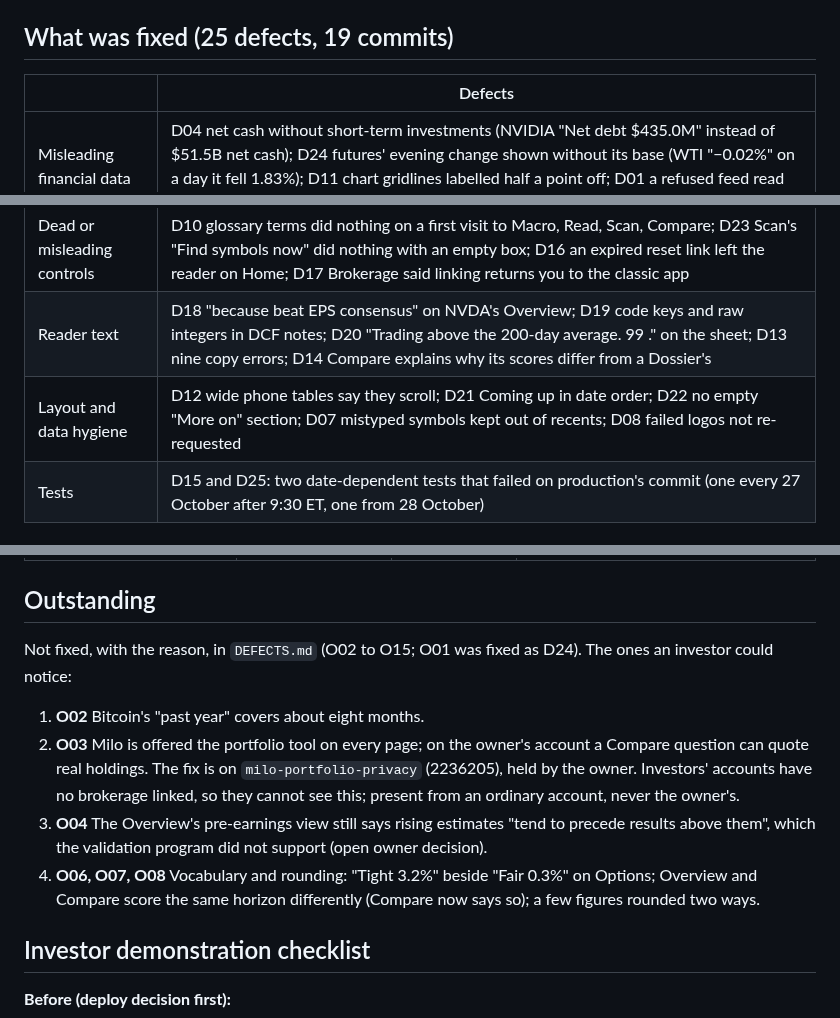
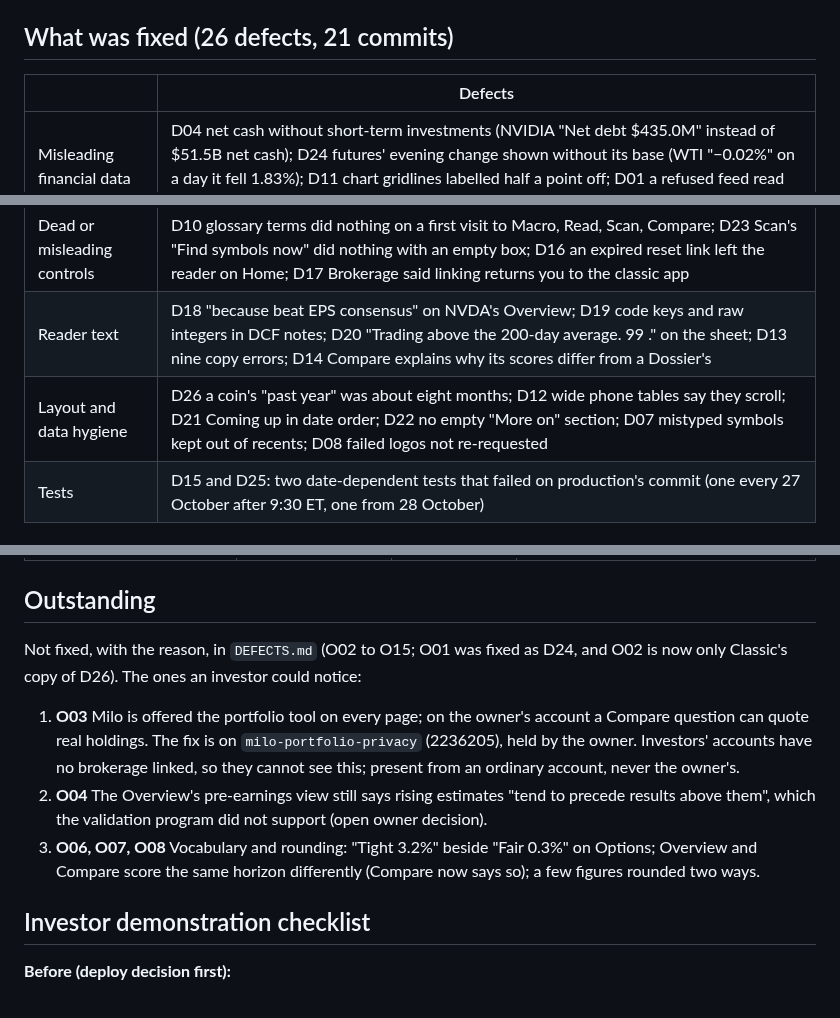
Before and after one commit to alexyazji2-boop/optic, a Markdown page: docs/investor-readiness-2026-10-27/README.md, 3 parts joined by grey strips. Drawn GitHub-style.

Commit message:
Docs: a coin's calendar year (D26) in the audit record
Co-Authored-By: Claude Opus 5.5 <noreply@anthropic.com>

```diff
--- a/docs/investor-readiness-2026-10-27/README.md
+++ b/docs/investor-readiness-2026-10-27/README.md
@@ -38,7 +38,7 @@ missing headings, failed and duplicate requests; three reviewers read every full
 their findings was checked against the page or the code before it was logged. A click pass pressed every visible
 control on the busiest pages to find controls that do nothing. Details in `MATRIX.md`.
 
-## What was fixed (25 defects, 19 commits)
+## What was fixed (26 defects, 21 commits)
 
 | | Defects |
 |---|---|
@@ -46,7 +46,7 @@ control on the busiest pages to find controls that do nothing. Details in `MATRI
 | Broken pages and states | D02 research sheet never rendered in any browser; D03 `#/BRK.B` found nothing; D05 an unknown ticker's Overview drew an error and four verdicts under "no listing"; D06 a feed outage would have said "no listing"; D09 not-found page without a heading |
 | Dead or misleading controls | D10 glossary terms did nothing on a first visit to Macro, Read, Scan, Compare; D23 Scan's "Find symbols now" did nothing with an empty box; D16 an expired reset link left the reader on Home; D17 Brokerage said linking returns you to the classic app |
 | Reader text | D18 "because beat EPS consensus" on NVDA's Overview; D19 code keys and raw integers in DCF notes; D20 "Trading above the 200-day average. 99 ." on the sheet; D13 nine copy errors; D14 Compare explains why its scores differ from a Dossier's |
-| Layout and data hygiene | D12 wide phone tables say they scroll; D21 Coming up in date order; D22 no empty "More on" section; D07 mistyped symbols kept out of recents; D08 failed logos not re-requested |
+| Layout and data hygiene | D26 a coin's "past year" was about eight months; D12 wide phone tables say they scroll; D21 Coming up in date order; D22 no empty "More on" section; D07 mistyped symbols kept out of recents; D08 failed logos not re-requested |
 | Tests | D15 and D25: two date-dependent tests that failed on production's commit (one every 27 October after 9:30 ET, one from 28 October) |
 
 ## Validation
@@ -75,15 +75,14 @@ control on the busiest pages to find controls that do nothing. Details in `MATRI
 
 ## Outstanding
 
-Not fixed, with the reason, in `DEFECTS.md` (O02 to O15; O01 was fixed as D24). The ones an investor could notice:
+Not fixed, with the reason, in `DEFECTS.md` (O02 to O15; O01 was fixed as D24, and O02 is now only Classic's copy of D26). The ones an investor could notice:
 
-1. **O02** Bitcoin's "past year" covers about eight months.
-2. **O03** Milo is offered the portfolio tool on every page; on the owner's account a Compare question can quote
+1. **O03** Milo is offered the portfolio tool on every page; on the owner's account a Compare question can quote
    real holdings. The fix is on `milo-portfolio-privacy` (2236205), held by the owner. Investors' accounts have
    no brokerage linked, so they cannot see this; present from an ordinary account, never the owner's.
-3. **O04** The Overview's pre-earnings view still says rising estimates "tend to precede results above them",
+2. **O04** The Overview's pre-earnings view still says rising estimates "tend to precede results above them",
    which the validation program did not support (open owner decision).
-4. **O06, O07, O08** Vocabulary and rounding: "Tight 3.2%" beside "Fair 0.3%" on Options; Overview and Compare
+3. **O06, O07, O08** Vocabulary and rounding: "Tight 3.2%" beside "Fair 0.3%" on Options; Overview and Compare
    score the same horizon differently (Compare now says so); a few figures rounded two ways.
 
 ## Investor demonstration checklist
```
Also changed, not shown: docs/investor-readiness-2026-10-27/DEFECTS.md (+2 -1 lines), docs/investor-readiness-2026-10-27/MATRIX.md (+1 -1 lines).
